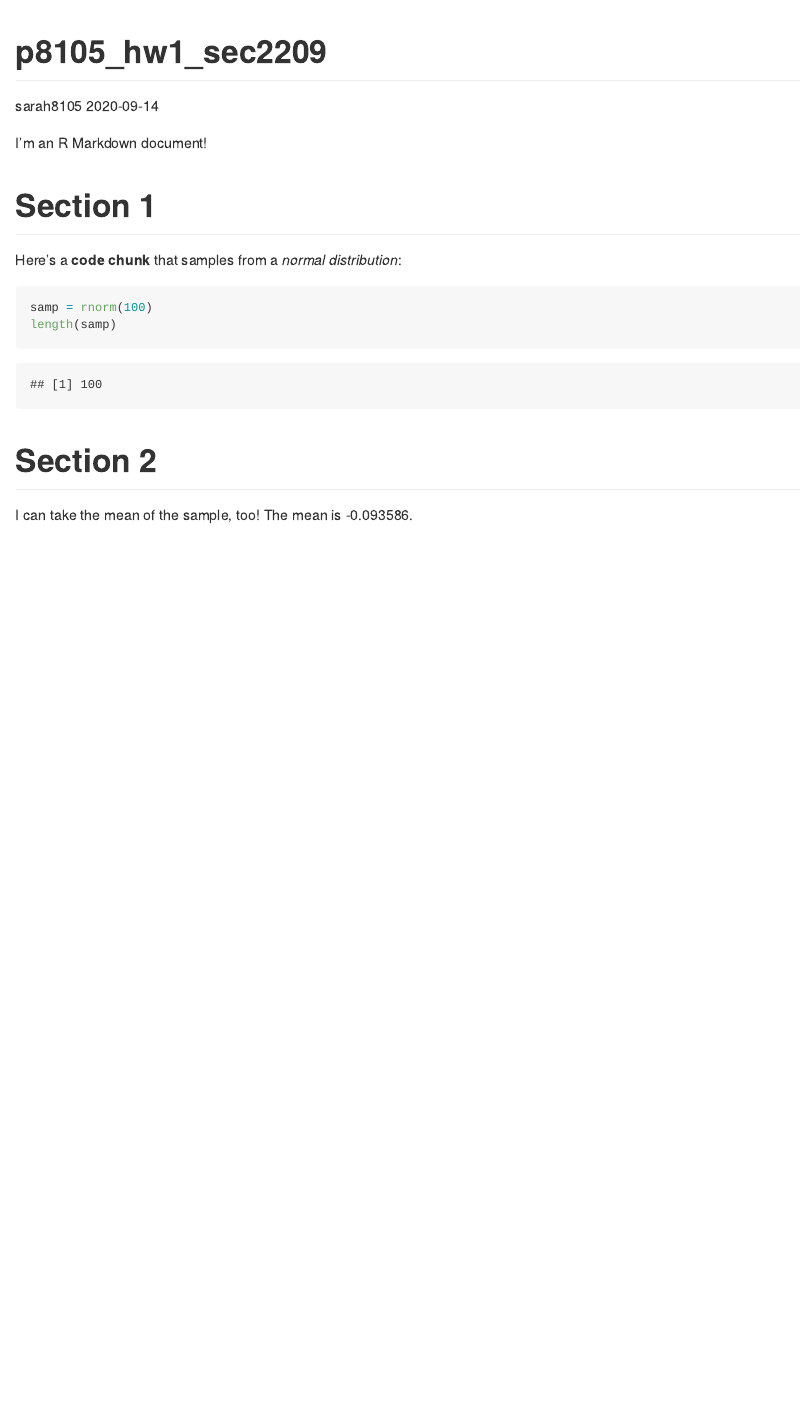
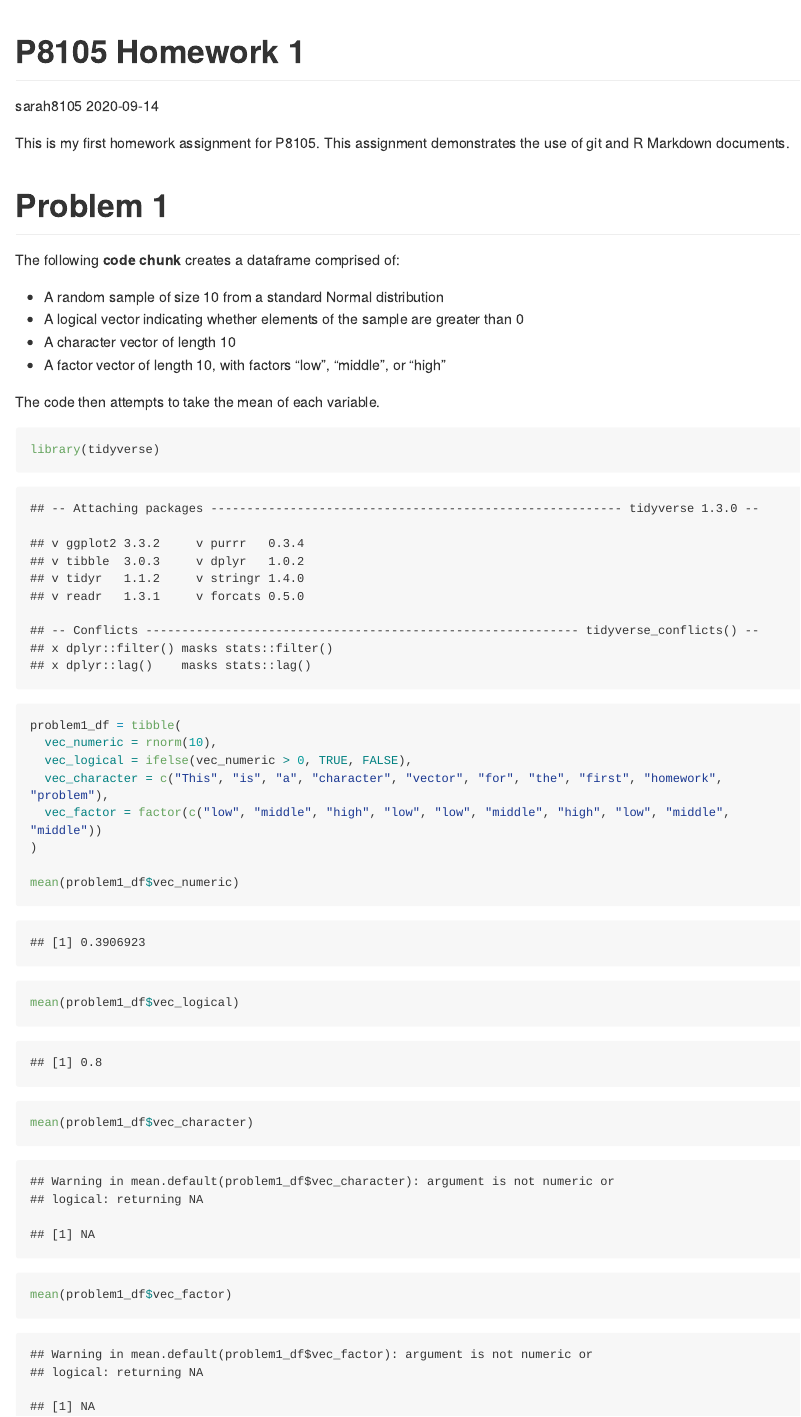
Before and after one commit to sarah8105/p8105_hw1_sec2209, an R Markdown document (p8105_hw1_sec2209.Rmd): the page in a window 1100 px wide, from its top. The pictures show the output file p8105_hw1_sec2209.md that the author committed with the source, drawn offline in the style of GitHub; long lines of code are wrapped.

Commit message:
problem 1 data frame and means

````diff
--- a/p8105_hw1_sec2209.Rmd
+++ b/p8105_hw1_sec2209.Rmd
@@ -1,24 +1,40 @@
 ---
-title: "p8105_hw1_sec2209"
+title: "P8105 Homework 1"
 author: "sarah8105"
 date: "2020-09-14"
 output: github_document
 ---
 
 
-I'm an R Markdown document!
+This is my first homework assignment for P8105. This assignment demonstrates the use of git and R Markdown documents.
 
-# Section 1
 
-Here's a **code chunk** that samples from
-a _normal distribution_:
+## Problem 1
 
-```{r}
-samp = rnorm(100)
-length(samp)
+The following code chunk creates a dataframe comprised of:
+
+* A random sample of size **10** from a standard Normal distribution
+* A logical vector indicating whether elements of the sample are greater than 0
+* A character vector of length **10**
+* A factor vector of length **10**, with factors "low", "middle", or "high"
+
+The code chunk then attempts to take the mean of each variable.
+
+```{r problem1_a}
+library(tidyverse)
+
+problem1_df = tibble(
+  vec_numeric = rnorm(10),
+  vec_logical = ifelse(vec_numeric > 0, TRUE, FALSE),
+  vec_character = c("This", "is", "a", "character", "vector", "for", "the", "first", "homework", "problem"),
+  vec_factor = factor(c("low", "middle", "high", "low", "low", "middle", "high", "low", "middle", "middle"))
+)
+
+mean(problem1_df$vec_numeric)
+
+mean(problem1_df$vec_logical)
+
+mean(problem1_df$vec_character)
+
+mean(problem1_df$vec_factor)
 ```
-
-# Section 2
-
-I can take the mean of the sample, too!
-The mean is `r mean(samp)`.
````
Also changed, not shown: p8105_hw1_sec2209.md.
